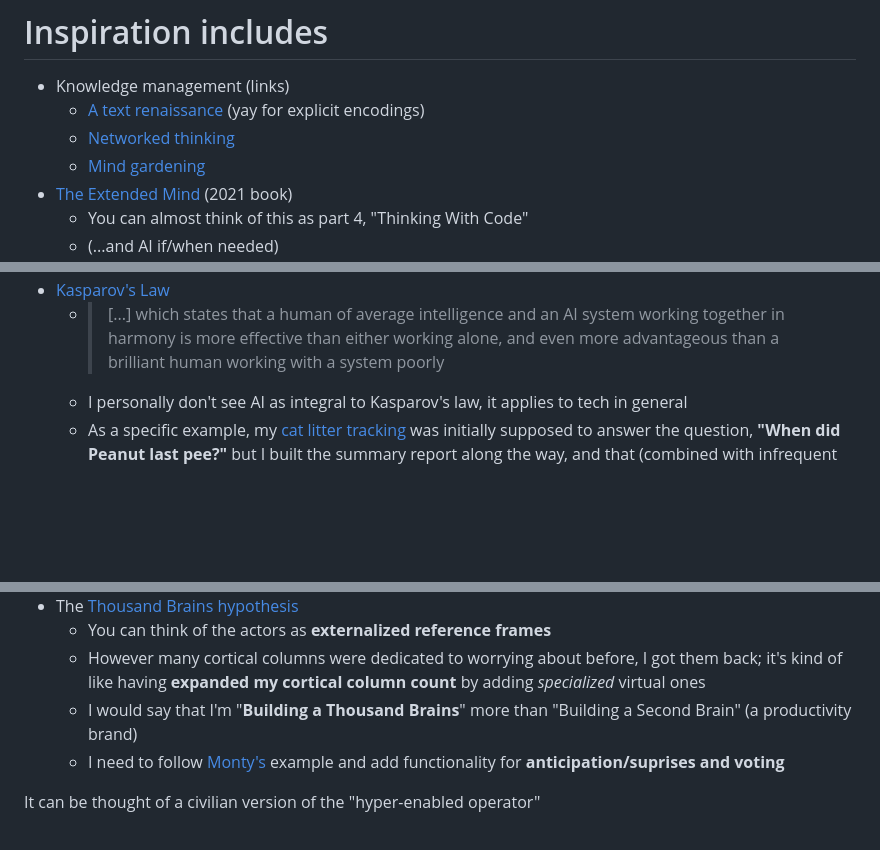
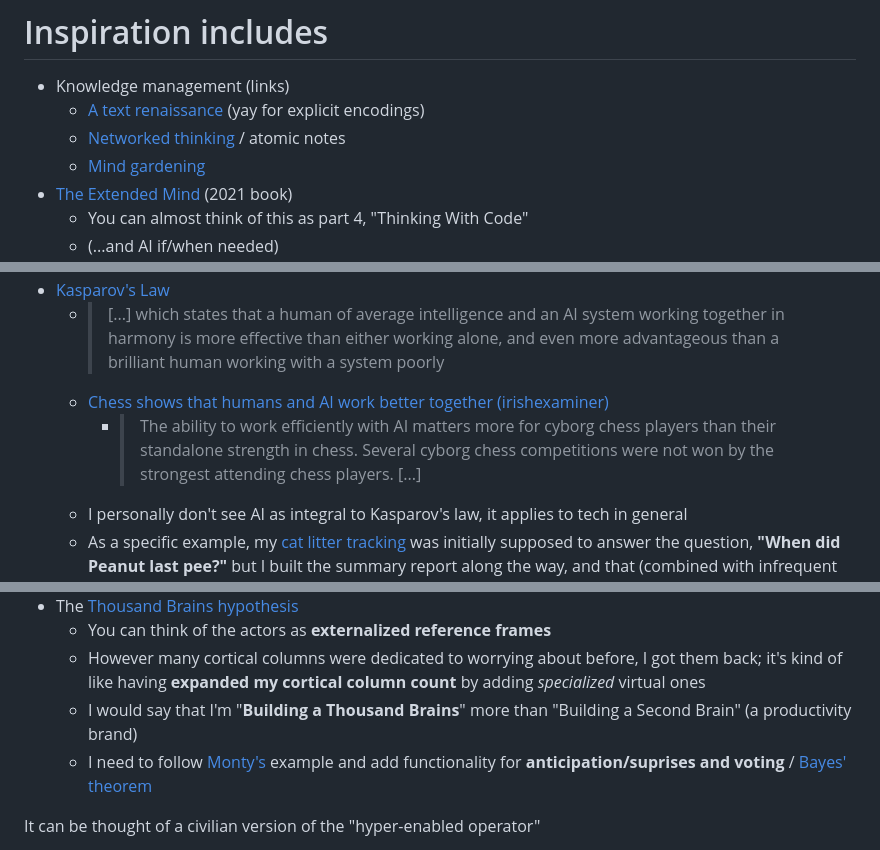
Before and after one commit to micseydel/tinker-casting, a Markdown page: README.md, 3 parts joined by grey strips. Drawn GitHub-style; blank space fills up the shorter version.

```diff
--- a/README.md
+++ b/README.md
@@ -52,7 +53,7 @@ Here, we see atomic agents dedicated to
 
 - Knowledge management (links)
   - [A text renaissance](https://www.mentalnodes.com/a-text-renaissance) (yay for explicit encodings)
-  - [Networked thinking](https://www.appsntips.com/what-is-networked-thinking/)
+  - [Networked thinking](https://www.appsntips.com/what-is-networked-thinking/) / atomic notes
   - [Mind gardening](https://www.refinery29.com/en-us/2022/04/10953988/mind-gardening-organize-thoughts-increase-productivity)
 - [The Extended Mind](https://anniemurphypaul.com/books/the-extended-mind/) (2021 book)
   - You can almost think of this as part 4, "Thinking With Code"
@@ -60,5 +62,7 @@ Here, we see atomic agents dedicated to
 - [Kasparov's Law](https://news.northeastern.edu/2024/06/17/garry-kasparov-chess-humans-ai/)
   - > \[...] which states that a human of average intelligence and an AI system working together in harmony is more effective than either working alone, and even more advantageous than a brilliant human working with a system poorly
+  - [Chess shows that humans and AI work better together (irishexaminer)](https://www.irishexaminer.com/opinion/commentanalysis/arid-30975938.html)
+    - > The ability to work efficiently with AI matters more for cyborg chess players than their standalone strength in chess. Several cyborg chess competitions were not won by the strongest attending chess players. \[...]
   - I personally don't see AI as integral to Kasparov's law, it applies to tech in general
   - As a specific example, my [cat litter tracking](documentation/Applications%20of%20my%20Tinker%20Cast%20-%20cat%20litter%20tracking.md) was initially supposed to answer the question, **"When did Peanut last pee?"** but I built the summary report along the way, and that (combined with infrequent manual investigations) has probably been a better trade-off for now
 
@@ -72,7 +76,7 @@ Here, we see atomic agents dedicated to
   - You can think of the actors as **externalized reference frames**
   - However many cortical columns were dedicated to worrying about before, I got them back; it's kind of like having **expanded my cortical column count** by adding _specialized_ virtual ones
   - I would say that I'm "**Building a Thousand Brains**" more than "Building a Second Brain" (a productivity brand)
-  - I need to follow [Monty's](https://github.com/thousandbrainsproject/tbp.monty) example and add functionality for **anticipation/suprises and voting**
+  - I need to follow [Monty's](https://github.com/thousandbrainsproject/tbp.monty) example and add functionality for **anticipation/suprises and voting** / [Bayes' theorem](https://en.wikipedia.org/wiki/Bayes%27_theorem)
 
 It can be thought of a civilian version of the "hyper-enabled operator"
 - [AI-Powered Super Soldiers Are More Than Just a Pipe Dream](https://www.wired.com/story/us-military-hyper-enabled-operator/) (_Wired_, may be paywalled)
```
Also changed, not shown: other parts of README.md (+14 -2 lines).
